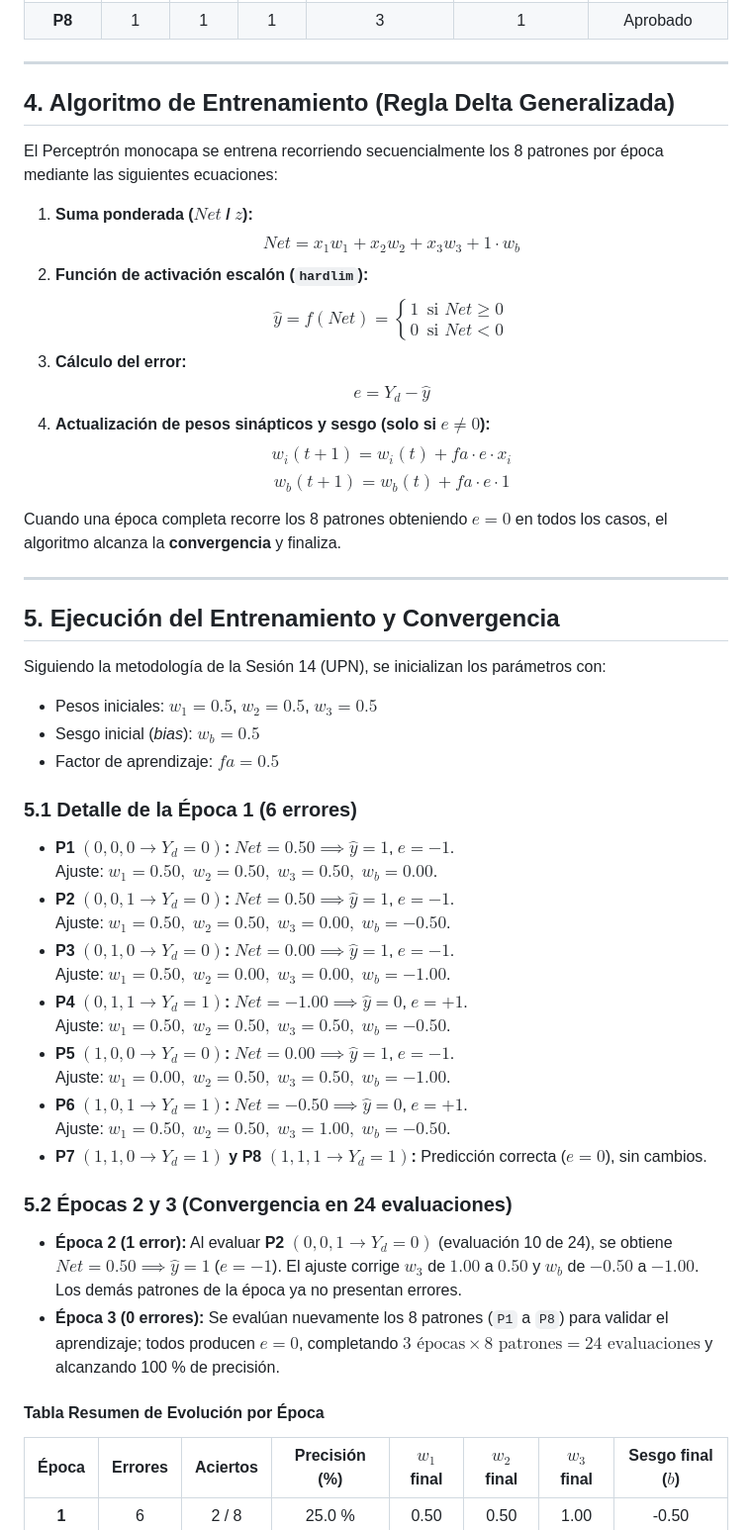
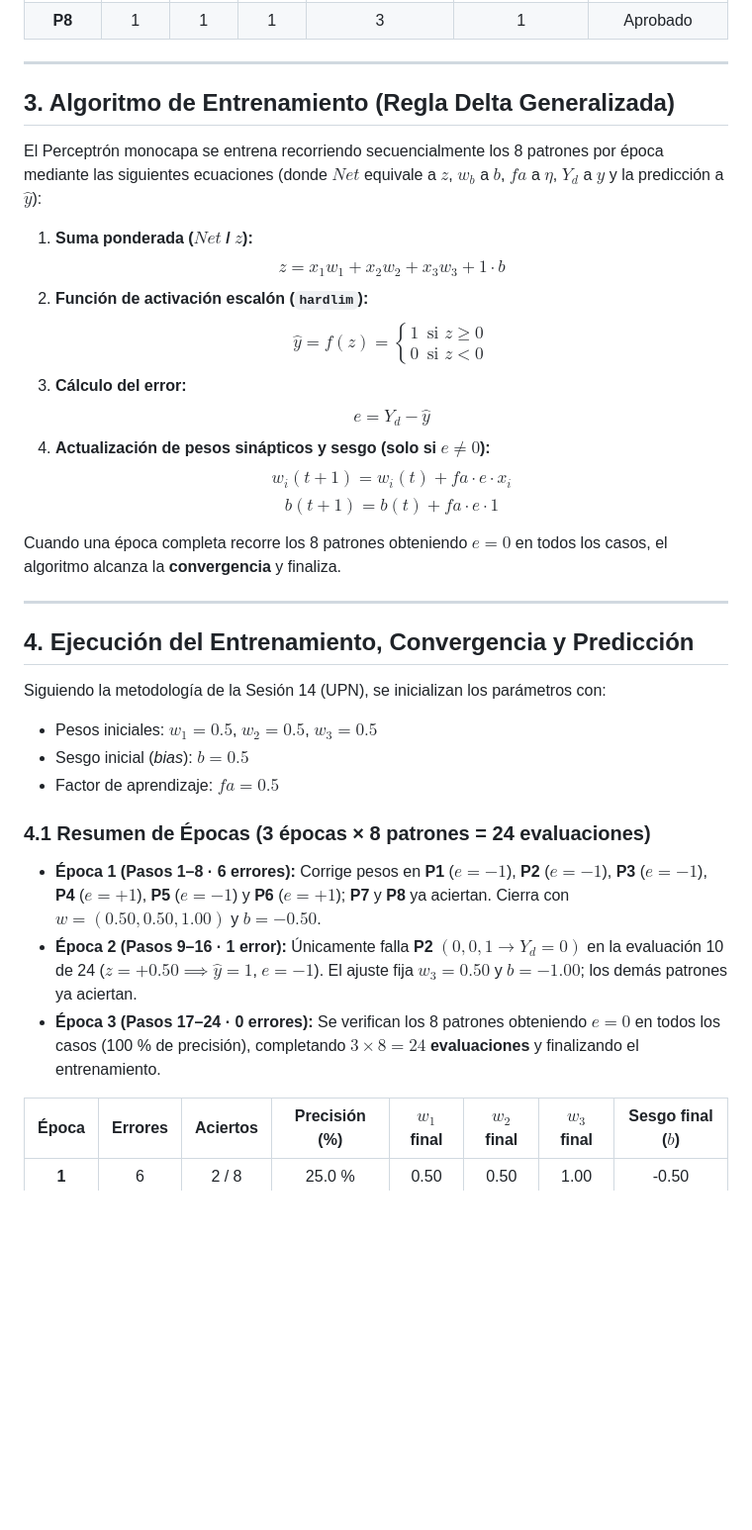
Before and after one commit to xWrkz/simulador-rna-perceptron, a Markdown page: INFORME_TECNICO_RNA_PERCEPTRON.md, the part around one of its changes. Shown at 99% size. Rendered like a GitHub page; blank space fills up the shorter version.

```diff
--- a/INFORME_TECNICO_RNA_PERCEPTRON.md
+++ b/INFORME_TECNICO_RNA_PERCEPTRON.md
@@ -101,54 +64,37 @@ Con $n = 3$ entradas binarias, el espacio completo de estados consta de $2^3 = 8
 
 ---
 
-## 4. Algoritmo de Entrenamiento (Regla Delta Generalizada)
+## 3. Algoritmo de Entrenamiento (Regla Delta Generalizada)
 
-El Perceptrón monocapa se entrena recorriendo secuencialmente los 8 patrones por época mediante las siguientes ecuaciones:
+El Perceptrón monocapa se entrena recorriendo secuencialmente los 8 patrones por época mediante las siguientes ecuaciones (donde $Net$ equivale a $z$, $w_b$ a $b$, $fa$ a $\eta$, $Y_d$ a $y$ y la predicción a $\hat{y}$):
 
 1. **Suma ponderada ($Net$ / $z$):**
-   $$Net = x_1 w_1 + x_2 w_2 + x_3 w_3 + 1 \cdot w_b$$
+   $$z = x_1 w_1 + x_2 w_2 + x_3 w_3 + 1 \cdot b$$
 2. **Función de activación escalón (`hardlim`):**
-   $$\hat{y} = f(Net) = \begin{cases} 1 & \text{si } Net \ge 0 \\ 0 & \text{si } Net < 0 \end{cases}$$
+   $$\hat{y} = f(z) = \begin{cases} 1 & \text{si } z \ge 0 \\ 0 & \text{si } z < 0 \end{cases}$$
 3. **Cálculo del error:**
    $$e = Y_d - \hat{y}$$
 4. **Actualización de pesos sinápticos y sesgo (solo si $e \neq 0$):**
    $$w_i(t+1) = w_i(t) + fa \cdot e \cdot x_i$$
-   $$w_b(t+1) = w_b(t) + fa \cdot e \cdot 1$$
+   $$b(t+1) = b(t) + fa \cdot e \cdot 1$$
 
 Cuando una época completa recorre los 8 patrones obteniendo $e = 0$ en todos los casos, el algoritmo alcanza la **convergencia** y finaliza.
 
 ---
 
-## 5. Ejecución del Entrenamiento y Convergencia
+## 4. Ejecución del Entrenamiento, Convergencia y Predicción
 
 Siguiendo la metodología de la Sesión 14 (UPN), se inicializan los parámetros con:
 
 - Pesos iniciales: $w_1 = 0.5$, $w_2 = 0.5$, $w_3 = 0.5$
-- Sesgo inicial (*bias*): $w_b = 0.5$
+- Sesgo inicial (*bias*): $b = 0.5$
 - Factor de aprendizaje: $fa = 0.5$
 
-### 5.1 Detalle de la Época 1 (6 errores)
+### 4.1 Resumen de Épocas (3 épocas × 8 patrones = 24 evaluaciones)
 
-- **P1 $(0, 0, 0 \to Y_d = 0)$:** $Net = 0.50 \implies \hat{y} = 1$, $e = -1$.
-  Ajuste: $w_1 = 0.50,\; w_2 = 0.50,\; w_3 = 0.50,\; w_b = 0.00$.
-- **P2 $(0, 0, 1 \to Y_d = 0)$:** $Net = 0.50 \implies \hat{y} = 1$, $e = -1$.
-  Ajuste: $w_1 = 0.50,\; w_2 = 0.50,\; w_3 = 0.00,\; w_b = -0.50$.
-- **P3 $(0, 1, 0 \to Y_d = 0)$:** $Net = 0.00 \implies \hat{y} = 1$, $e = -1$.
-  Ajuste: $w_1 = 0.50,\; w_2 = 0.00,\; w_3 = 0.00,\; w_b = -1.00$.
-- **P4 $(0, 1, 1 \to Y_d = 1)$:** $Net = -1.00 \implies \hat{y} = 0$, $e = +1$.
-  Ajuste: $w_1 = 0.50,\; w_2 = 0.50,\; w_3 = 0.50,\; w_b = -0.50$.
-- **P5 $(1, 0, 0 \to Y_d = 0)$:** $Net = 0.00 \implies \hat{y} = 1$, $e = -1$.
-  Ajuste: $w_1 = 0.00,\; w_2 = 0.50,\; w_3 = 0.50,\; w_b = -1.00$.
-- **P6 $(1, 0, 1 \to Y_d = 1)$:** $Net = -0.50 \implies \hat{y} = 0$, $e = +1$.
-  Ajuste: $w_1 = 0.50,\; w_2 = 0.50,\; w_3 = 1.00,\; w_b = -0.50$.
-- **P7 $(1, 1, 0 \to Y_d = 1)$ y P8 $(1, 1, 1 \to Y_d = 1)$:** Predicción correcta ($e = 0$), sin cambios.
-
-### 5.2 Épocas 2 y 3 (Convergencia en 24 evaluaciones)
-
-- **Época 2 (1 error):** Al evaluar **P2 $(0, 0, 1 \to Y_d = 0)$** (evaluación 10 de 24), se obtiene $Net = 0.50 \implies \hat{y} = 1$ ($e = -1$). El ajuste corrige $w_3$ de $1.00$ a $0.50$ y $w_b$ de $-0.50$ a $-1.00$. Los demás patrones de la época ya no presentan errores.
-- **Época 3 (0 errores):** Se evalúan nuevamente los 8 patrones (`P1` a `P8`) para validar el aprendizaje; todos producen $e = 0$, completando **$3\text{ épocas} \times 8\text{ patrones} = 24\text{ evaluaciones}$** y alcanzando 100 % de precisión.
-
-#### Tabla Resumen de Evolución por Época
+- **Época 1 (Pasos 1–8 · 6 errores):** Corrige pesos en **P1** ($e=-1$), **P2** ($e=-1$), **P3** ($e=-1$), **P4** ($e=+1$), **P5** ($e=-1$) y **P6** ($e=+1$); **P7** y **P8** ya aciertan. Cierra con $w = (0.50, 0.50, 1.00)$ y $b = -0.50$.
+- **Época 2 (Pasos 9–16 · 1 error):** Únicamente falla **P2** $(0, 0, 1 \to Y_d = 0)$ en la evaluación 10 de 24 ($z = +0.50 \implies \hat{y} = 1$, $e = -1$). El ajuste fija $w_3 = 0.50$ y $b = -1.00$; los demás patrones ya aciertan.
+- **Época 3 (Pasos 17–24 · 0 errores):** Se verifican los 8 patrones obteniendo $e = 0$ en todos los casos (100 % de precisión), completando **$3 \times 8 = 24$ evaluaciones** y finalizando el entrenamiento.
 
 | Época | Errores | Aciertos | Precisión (%) | $w_1$ final | $w_2$ final | $w_3$ final | Sesgo final ($b$) |
 | :---: | :---: | :---: | :---: | :---: | :---: | :---: | :---: |
```
Also changed, not shown: other parts of INFORME_TECNICO_RNA_PERCEPTRON.md (+37 -73 lines), assets_report/fig1_errores_epoca.png, assets_report/fig2_evolucion_pesos.png, assets_report/fig3_experimento_sesgo.png (deleted), assets_report/fig3_prediccion_perceptron.png (added), assets_report/fig4_experimento_sesgo.png (added), 4 other files.
